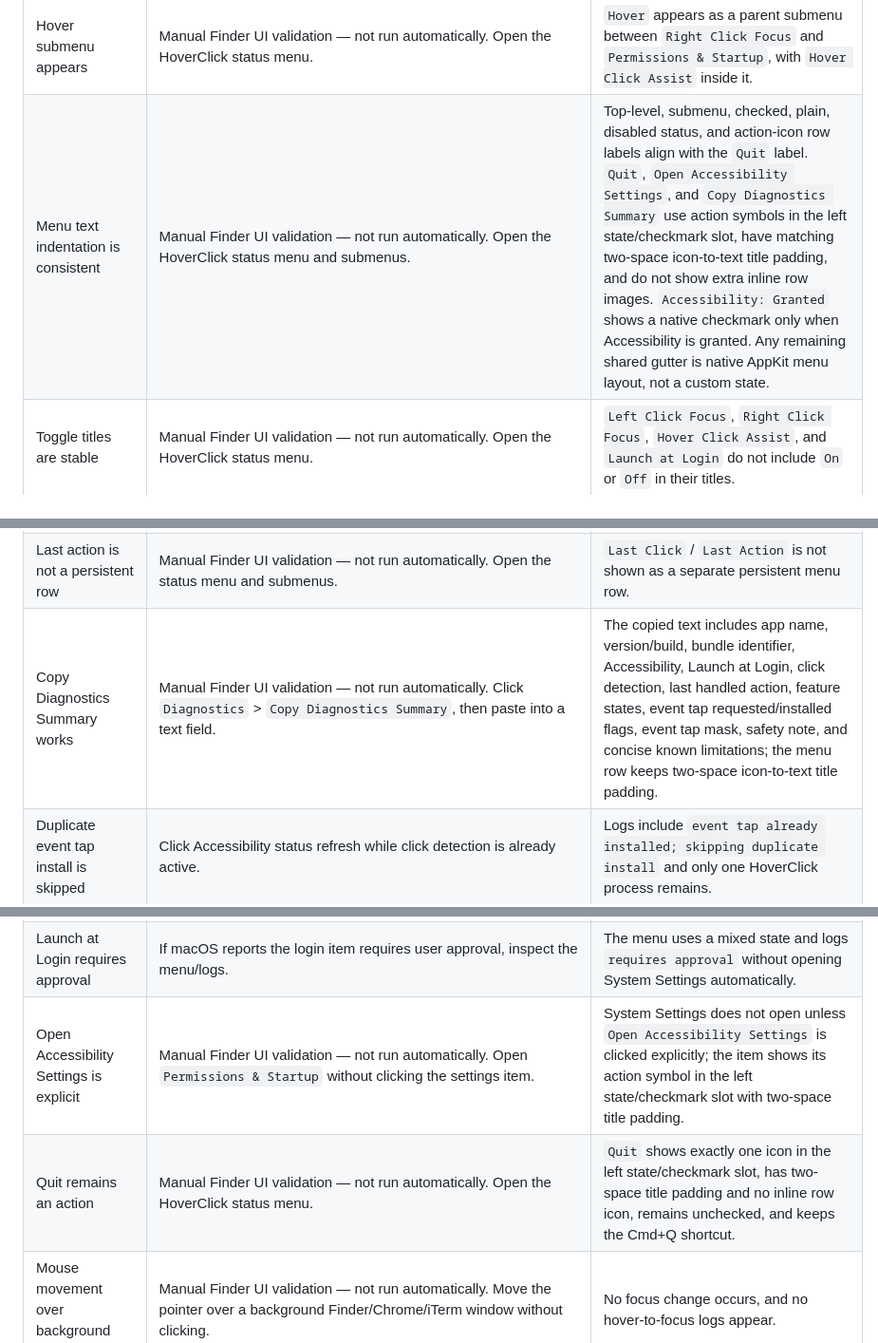
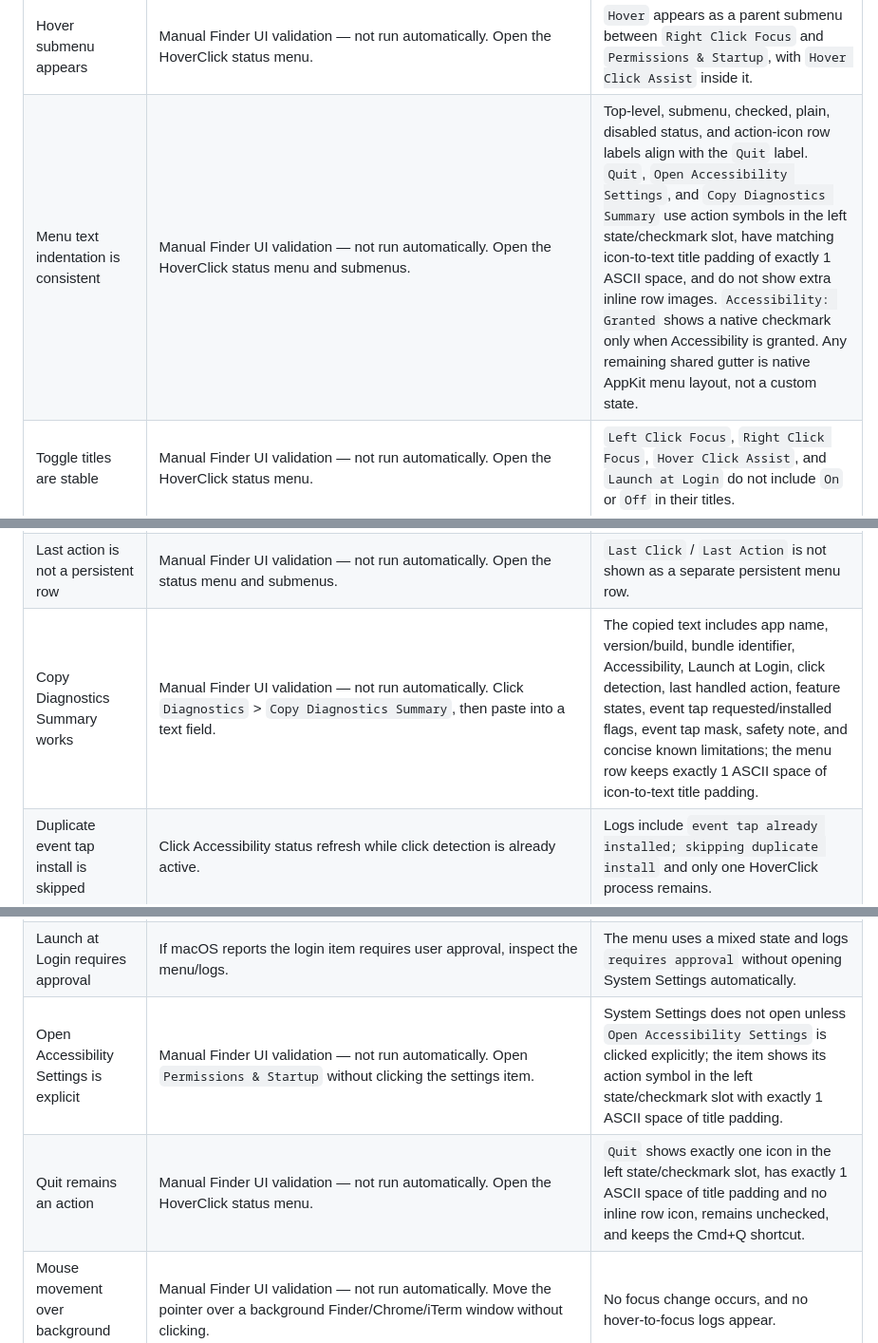
Before and after one commit to gergoterek/HoverClick, a Markdown page: docs/TEST_MATRIX.md, 3 parts joined by grey strips. Shown at 95% size. GitHub-like rendering.

Commit message:
Fix menu padding docs wording

```diff
--- a/docs/TEST_MATRIX.md
+++ b/docs/TEST_MATRIX.md
@@ -15,7 +15,7 @@
 | Diagnostics submenu appears | Manual Finder UI validation — not run automatically. Open the HoverClick status menu. | `Diagnostics` appears as a submenu containing `Version 0.4.4 (30)`, `Verbose Diagnostics`, and `Copy Diagnostics Summary` without persistent Event Tap, Last Click, Last Action, Click Detection, or Event Tap detail rows. |
 | Diagnostics version row appears | Manual Finder UI validation — not run automatically. Open the HoverClick status menu, then open `Diagnostics`. | `Version 0.4.4 (30)` appears as a disabled/status-style row; the compact header still shows `v0.4.4` without the build number; the row tooltip is `Current HoverClick app version and build.` |
 | Hover submenu appears | Manual Finder UI validation — not run automatically. Open the HoverClick status menu. | `Hover` appears as a parent submenu between `Right Click Focus` and `Permissions & Startup`, with `Hover Click Assist` inside it. |
-| Menu text indentation is consistent | Manual Finder UI validation — not run automatically. Open the HoverClick status menu and submenus. | Top-level, submenu, checked, plain, disabled status, and action-icon row labels align with the `Quit` label. `Quit`, `Open Accessibility Settings`, and `Copy Diagnostics Summary` use action symbols in the left state/checkmark slot, have matching two-space icon-to-text title padding, and do not show extra inline row images. `Accessibility: Granted` shows a native checkmark only when Accessibility is granted. Any remaining shared gutter is native AppKit menu layout, not a custom state. |
+| Menu text indentation is consistent | Manual Finder UI validation — not run automatically. Open the HoverClick status menu and submenus. | Top-level, submenu, checked, plain, disabled status, and action-icon row labels align with the `Quit` label. `Quit`, `Open Accessibility Settings`, and `Copy Diagnostics Summary` use action symbols in the left state/checkmark slot, have matching icon-to-text title padding of exactly 1 ASCII space, and do not show extra inline row images. `Accessibility: Granted` shows a native checkmark only when Accessibility is granted. Any remaining shared gutter is native AppKit menu layout, not a custom state. |
 | Toggle titles are stable | Manual Finder UI validation — not run automatically. Open the HoverClick status menu. | `Left Click Focus`, `Right Click Focus`, `Hover Click Assist`, and `Launch at Login` do not include `On` or `Off` in their titles. |
 | Toggle state uses native checkmarks | Manual Finder UI validation — not run automatically. Open the HoverClick status menu before and after toggling feature items. | Enabled features show the standard left-side macOS checkmark; disabled features are unchecked; Launch at Login may use a mixed state if macOS reports approval is required. |
 | Menu item help text is available | Manual Finder UI validation — not run automatically. Hover over relevant status menu items. | Parent submenu items do not show tooltips; specific native menu tooltip/help text appears for relevant actionable and status child items if macOS displays menu item tooltips. |
@@ -28,7 +28,7 @@
 | Left mouse down is observable | With Accessibility granted and click detection active, click anywhere while watching the unified log. | Logs include `[HoverClick] click #... received leftClickFocus=... experimentalHoverClickAssist=... raw=(x,y) converted=(x,y)`. This is event detection only. |
 | Technical click detection is not a persistent row | Manual Finder UI validation — not run automatically. Open the status menu and submenus. | `Event Tap` / `Click Detection` is not shown as a separate persistent menu row. |
 | Last action is not a persistent row | Manual Finder UI validation — not run automatically. Open the status menu and submenus. | `Last Click` / `Last Action` is not shown as a separate persistent menu row. |
-| Copy Diagnostics Summary works | Manual Finder UI validation — not run automatically. Click `Diagnostics` > `Copy Diagnostics Summary`, then paste into a text field. | The copied text includes app name, version/build, bundle identifier, Accessibility, Launch at Login, click detection, last handled action, feature states, event tap requested/installed flags, event tap mask, safety note, and concise known limitations; the menu row keeps two-space icon-to-text title padding. |
+| Copy Diagnostics Summary works | Manual Finder UI validation — not run automatically. Click `Diagnostics` > `Copy Diagnostics Summary`, then paste into a text field. | The copied text includes app name, version/build, bundle identifier, Accessibility, Launch at Login, click detection, last handled action, feature states, event tap requested/installed flags, event tap mask, safety note, and concise known limitations; the menu row keeps exactly 1 ASCII space of icon-to-text title padding. |
 | Duplicate event tap install is skipped | Click Accessibility status refresh while click detection is already active. | Logs include `event tap already installed; skipping duplicate install` and only one HoverClick process remains. |
 | Event tap timeout disabled path | Manual stress validation only. If macOS disables the tap by timeout, watch logs. | Logs include `event tap disabled by timeout` and `event tap re-enabled after timeout` when user intent is still enabled. |
 | Event tap user-input disabled path | Manual system validation only. If macOS disables the tap by user input, watch logs. | Logs include `event tap disabled by user input` and the menu reflects the actual tap state. |
@@ -36,8 +36,8 @@
 | Launch at Login toggles on | Manual Finder UI validation — not run automatically. Click `Launch at Login`, close the menu, then reopen it. | The item remains checked when ServiceManagement reports the main app login item is enabled. |
 | Launch at Login toggles off | Manual Finder UI validation — not run automatically. Click `Launch at Login` again, close the menu, then reopen it. | The item remains unchecked when ServiceManagement reports the main app login item is not registered. |
 | Launch at Login requires approval | If macOS reports the login item requires user approval, inspect the menu/logs. | The menu uses a mixed state and logs `requires approval` without opening System Settings automatically. |
-| Open Accessibility Settings is explicit | Manual Finder UI validation — not run automatically. Open `Permissions & Startup` without clicking the settings item. | System Settings does not open unless `Open Accessibility Settings` is clicked explicitly; the item shows its action symbol in the left state/checkmark slot with two-space title padding. |
-| Quit remains an action | Manual Finder UI validation — not run automatically. Open the HoverClick status menu. | `Quit` shows exactly one icon in the left state/checkmark slot, has two-space title padding and no inline row icon, remains unchecked, and keeps the Cmd+Q shortcut. |
+| Open Accessibility Settings is explicit | Manual Finder UI validation — not run automatically. Open `Permissions & Startup` without clicking the settings item. | System Settings does not open unless `Open Accessibility Settings` is clicked explicitly; the item shows its action symbol in the left state/checkmark slot with exactly 1 ASCII space of title padding. |
+| Quit remains an action | Manual Finder UI validation — not run automatically. Open the HoverClick status menu. | `Quit` shows exactly one icon in the left state/checkmark slot, has exactly 1 ASCII space of title padding and no inline row icon, remains unchecked, and keeps the Cmd+Q shortcut. |
 | Mouse movement over background window | Manual Finder UI validation — not run automatically. Move the pointer over a background Finder/Chrome/iTerm window without clicking. | No focus change occurs, and no hover-to-focus logs appear. |
 | Mouse movement over current front app | Move the pointer within the current frontmost app. | Focus remains unchanged and no AX focus/raise/activate path runs from mouse movement. |
 | Left click focus remains available | With `Left Click Focus` checked, click a visible background Finder/Chrome/iTerm window. | The target window focuses before click delivery and the original click event is passed through unchanged. |
```
Also changed, not shown: docs/ARCHITECTURE.md (+1 -1 lines), docs/CURRENT_STATE.md (+3 -3 lines).
